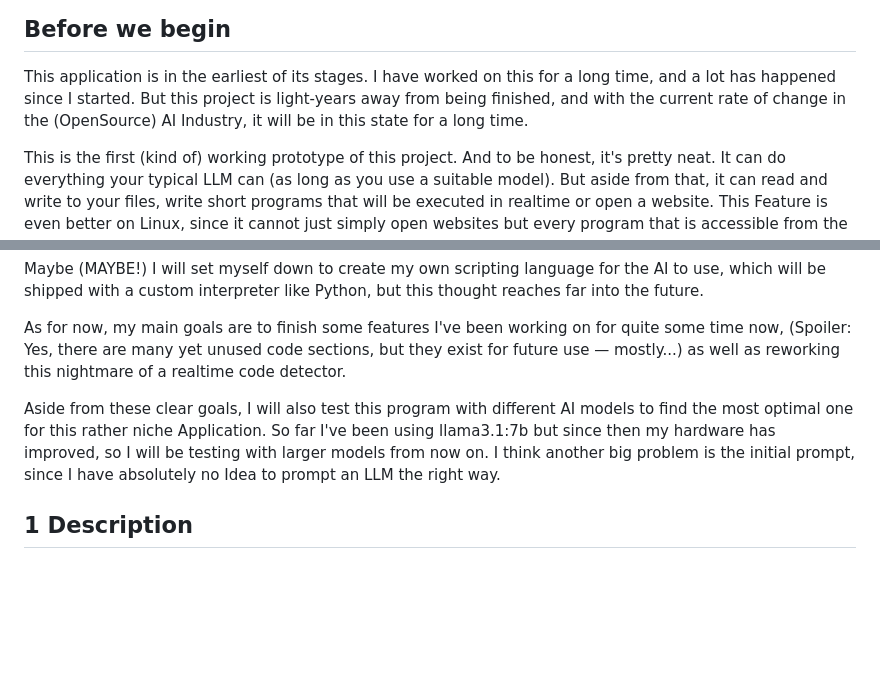
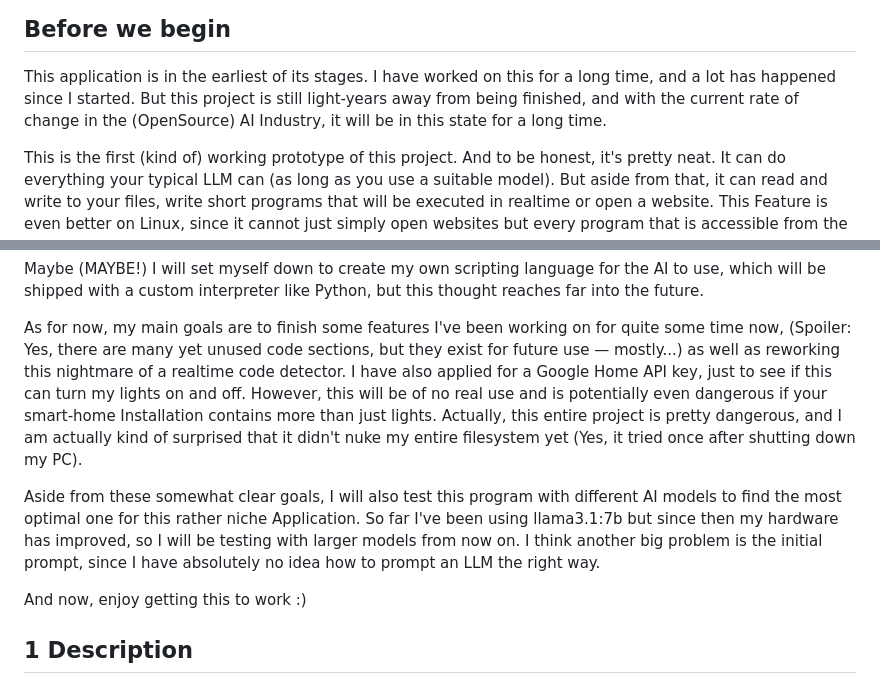
Before and after one commit to titustesche/synthia-framework, a Markdown page: README.md, 2 parts joined by grey strips. GitHub-like rendering; blank space fills up the shorter version.

Commit message:
Just read the file

```diff
--- a/README.md
+++ b/README.md
@@ -2,7 +2,7 @@
 ## Before we begin
 This application is in the earliest of its stages.
 I have worked on this for a long time, and a lot has happened since I started.
-But this project is light-years away from being finished, and with the current rate of change in the
+But this project is still light-years away from being finished, and with the current rate of change in the
 (OpenSource) AI Industry, it will be in this state for a long time.
 
 This is the first (kind of) working prototype of this project.
@@ -26,13 +26,19 @@ which will be shipped with a custom interpreter like Python, but this thought re
 As for now, my main goals are to finish some features I've been working on for quite some time now,
 (Spoiler: Yes, there are many yet unused code sections, but they exist for future use — mostly...)
 as well as reworking this nightmare of a realtime code detector.
+I have also applied for a Google Home API key, just to see if this can turn my lights on and off.
+However, this will be of no real use and is potentially even dangerous
+if your smart-home Installation contains more than just lights.
+Actually, this entire project is pretty dangerous, and I am actually kind of surprised
+that it didn't nuke my entire filesystem yet (Yes, it tried once after shutting down my PC).
 
-Aside from these clear goals,
+Aside from these somewhat clear goals,
 I will also test this program with different AI models to find the most optimal one for this rather niche Application.
 So far I've been using llama3.1:7b but since then my hardware has improved, so I will be testing with larger models
 from now on.
-I think another big problem is the initial prompt, since I have absolutely no Idea to prompt an LLM the right way.
+I think another big problem is the initial prompt, since I have absolutely no idea how to prompt an LLM the right way.
 
+And now, enjoy getting this to work :)
 
 ## 1 Description
 This Repository provides a backend, as well as the according frontend to interact with an LLM.
```
